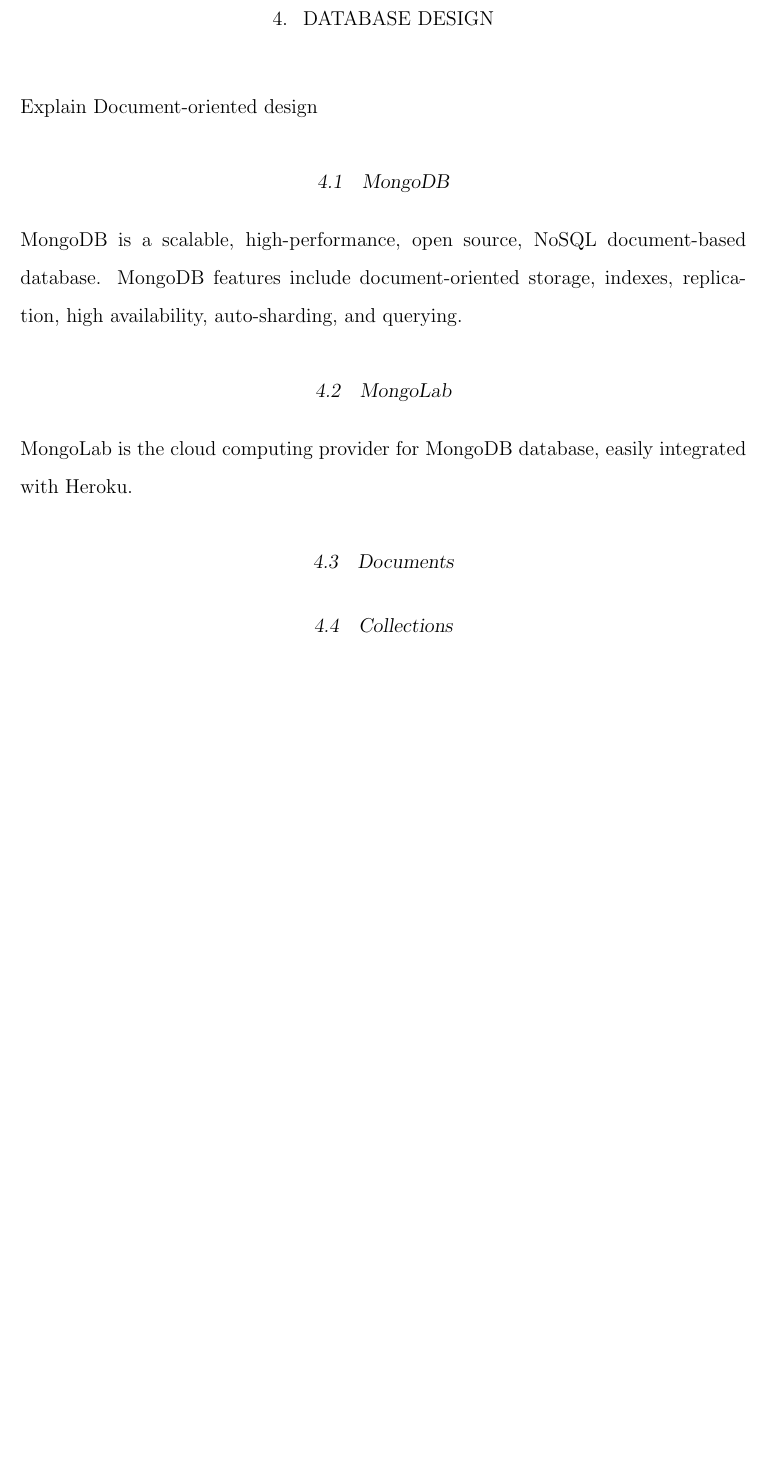
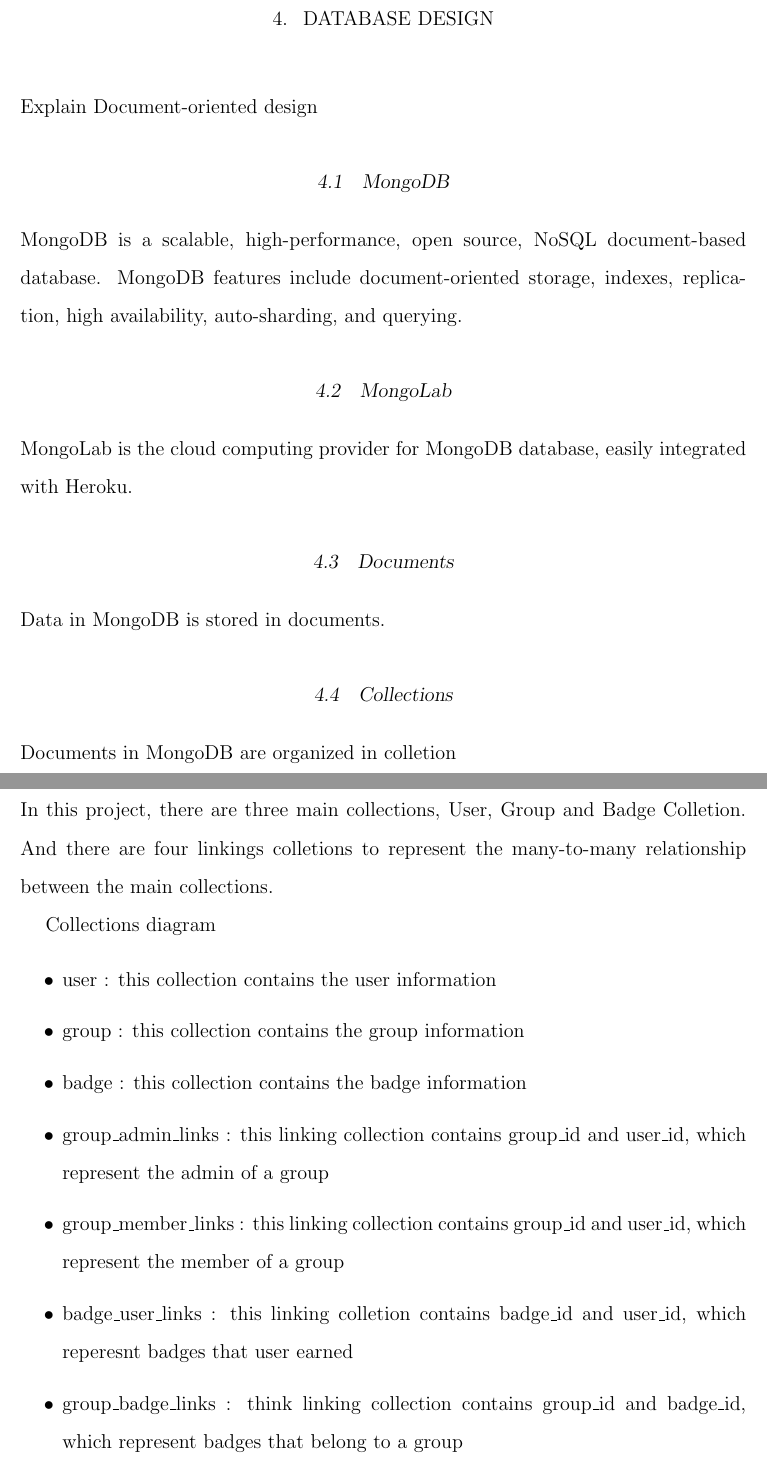
Before and after one commit to erwintoni/gb-doc, a LaTeX thesis (main.tex, which reads database_design.tex): part of page 25 of 34 before the commit and two parts of pages 25 and 26 of 35 after it, the two joined at a grey line, cut so that both start at the same text, the shorter picture padded with empty space. The pictures show the PDF file main.pdf that the author committed with the source.

Commit message:
database design

```diff
--- a/database_design.tex
+++ b/database_design.tex
@@ -9,5 +9,22 @@
 MongoLab is the cloud computing provider for MongoDB database, easily integrated with Heroku.
 
 \section{Documents}
+Data in MongoDB is stored in documents.
 
 \section{Collections}
+Documents in MongoDB are organized in colletion
+
+\section{Data Model}
+In this project, there are three main collections, User, Group and Badge Colletion. And there are four linkings colletions to represent the many-to-many relationship between the main collections.
+
+Collections diagram
+
+\begin{itemize}
+\item user : this collection contains the user information
+\item group : this collection contains the group information
+\item badge : this collection contains the badge information
+\item group{\_}admin{\_}links : this linking collection contains group{\_}id and user{\_}id, which represent the admin of a group
+\item group{\_}member{\_}links : this linking collection contains group{\_}id and user{\_}id, which represent the member of a group
+\item badge{\_}user{\_}links : this linking colletion contains badge{\_}id and user{\_}id, which reperesnt badges that user earned
+\item group{\_}badge{\_}links : think linking collection contains group{\_}id and badge{\_}id, which represent badges that belong to a group
+\end{itemize}
```
Also changed, not shown: main.pdf, 5 other files.
